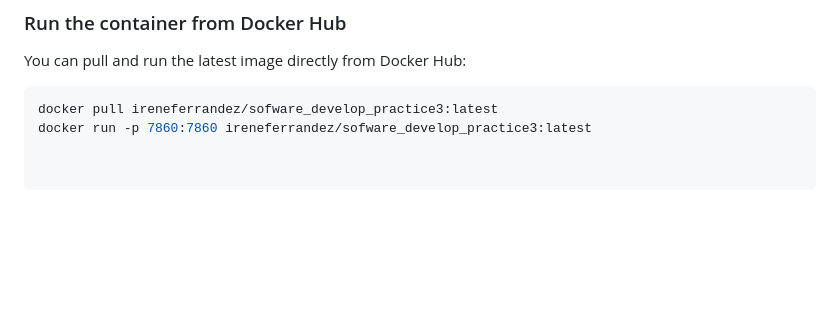
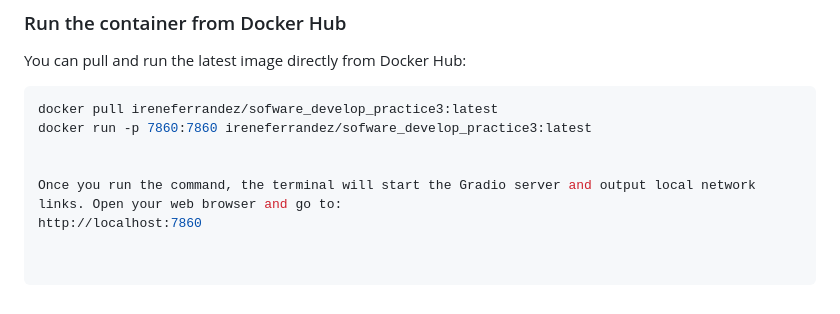
Before and after one commit to alopalm/sofware_develop_practice3, a Markdown page: README.md, the part around the change. Rendered like a GitHub page; blank space fills up the shorter version.

Commit message:
Add localhost instructions to README

````diff
--- a/README.md
+++ b/README.md
@@ -170,3 +170,7 @@ You can pull and run the latest image directly from Docker Hub:
 ```bash
 docker pull ireneferrandez/sofware_develop_practice3:latest
 docker run -p 7860:7860 ireneferrandez/sofware_develop_practice3:latest
+
+
+Once you run the command, the terminal will start the Gradio server and output local network links. Open your web browser and go to:
+http://localhost:7860
````
